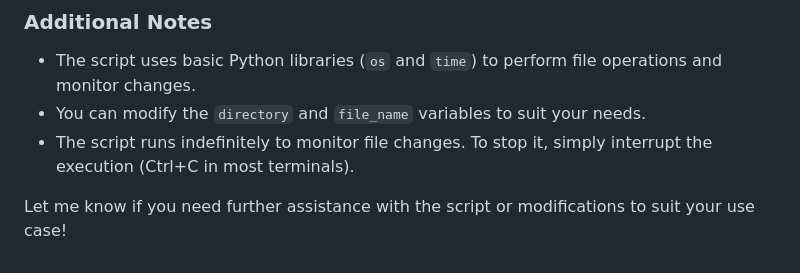
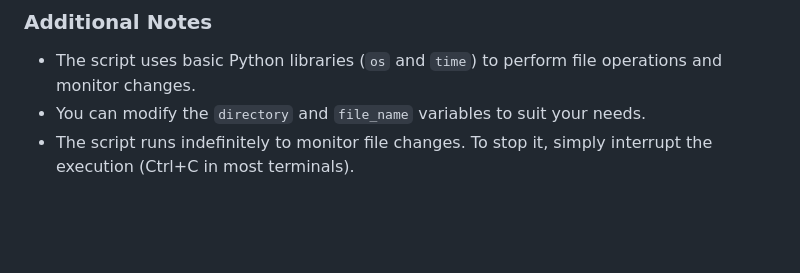
Before and after one commit to OmkarSG07/BasicAutoPython, a Markdown page: README.md, the part around the change. Rendered like a GitHub page; blank space fills up the shorter version.

```diff
--- a/README.md
+++ b/README.md
@@ -172,5 +172,3 @@ This project is licensed under the MIT License – see the [LICENSE](LICENSE) fi
 - The script uses basic Python libraries (`os` and `time`) to perform file operations and monitor changes.
 - You can modify the `directory` and `file_name` variables to suit your needs.
 - The script runs indefinitely to monitor file changes. To stop it, simply interrupt the execution (Ctrl+C in most terminals).
-
-Let me know if you need further assistance with the script or modifications to suit your use case!
```
